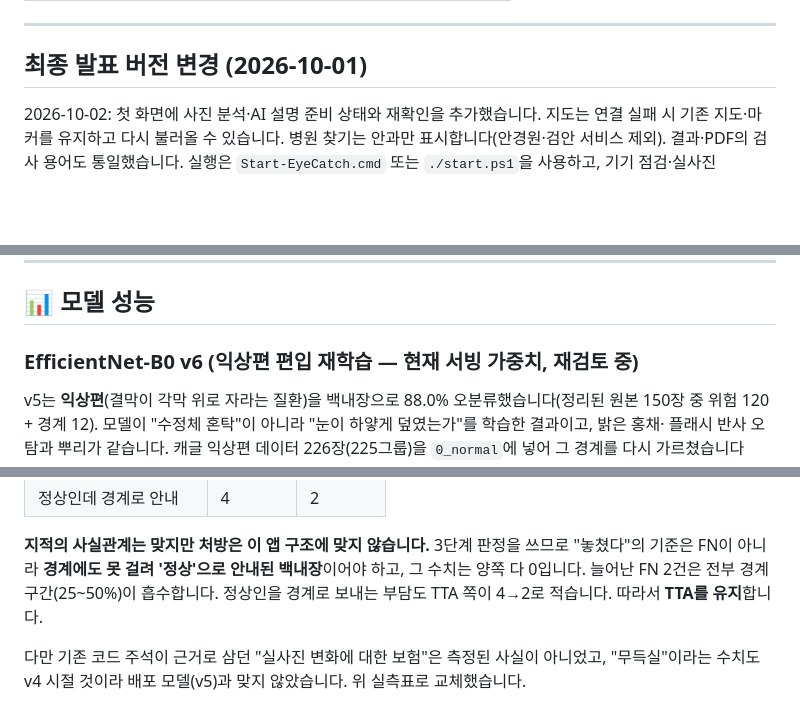
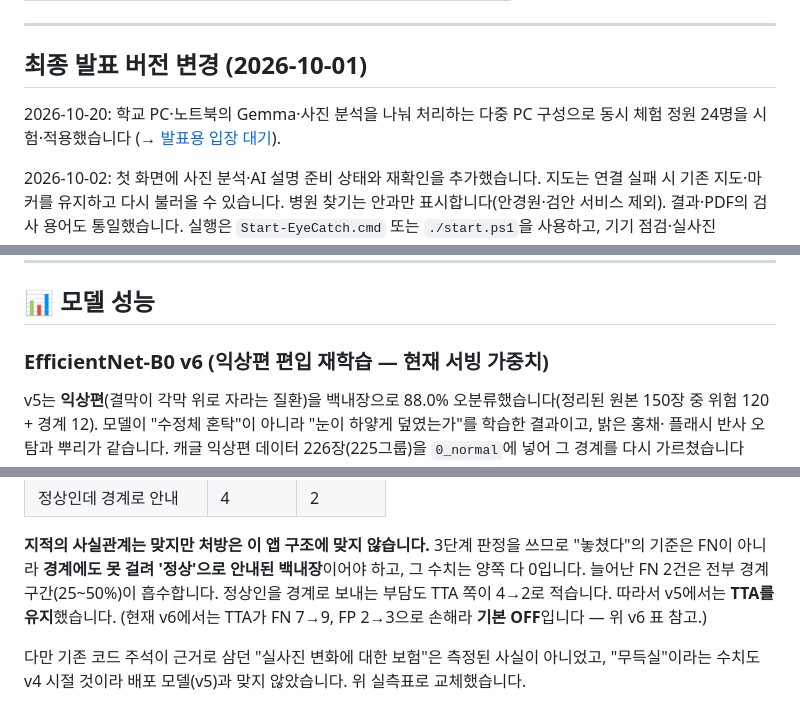
Before and after one commit to KangSky77/Eye-Catch-Project, a Markdown page: README.md, 3 parts joined by grey strips. GitHub-like rendering; blank space fills up the shorter version.

```diff
--- a/README.md
+++ b/README.md
@@ -37,6 +37,9 @@
 
 ## 최종 발표 버전 변경 (2026-10-01)
 
+2026-10-20: 학교 PC·노트북의 Gemma·사진 분석을 나눠 처리하는 다중 PC 구성으로 동시 체험 정원 24명을 시험·적용했습니다
+(→ [발표용 입장 대기](#발표용-입장-대기)).
+
 2026-10-02: 첫 화면에 사진 분석·AI 설명 준비 상태와 재확인을 추가했습니다.
 지도는 연결 실패 시 기존 지도·마커를 유지하고 다시 불러올 수 있습니다.
 병원 찾기는 안과만 표시합니다(안경원·검안 서비스 제외). 결과·PDF의 검사 용어도 통일했습니다.
@@ -387,7 +394,7 @@ tailscale funnel 8000
 
 ## 📊 모델 성능
 
-### EfficientNet-B0 v6 (익상편 편입 재학습 — 현재 서빙 가중치, 재검토 중)
+### EfficientNet-B0 v6 (익상편 편입 재학습 — 현재 서빙 가중치)
 
 v5는 **익상편**(결막이 각막 위로 자라는 질환)을 백내장으로 88.0% 오분류했습니다(정리된 원본 150장 중
 위험 120 + 경계 12). 모델이 "수정체 혼탁"이 아니라 "눈이 하얗게 덮였는가"를 학습한 결과이고, 밝은 홍채·
@@ -466,7 +473,8 @@ dedup 전수 비교 결과 201장 중 **196장이 기존 데이터와 겹치지
 **지적의 사실관계는 맞지만 처방은 이 앱 구조에 맞지 않습니다.** 3단계 판정을 쓰므로
 "놓쳤다"의 기준은 FN이 아니라 **경계에도 못 걸려 '정상'으로 안내된 백내장**이어야 하고,
 그 수치는 양쪽 다 0입니다. 늘어난 FN 2건은 전부 경계 구간(25~50%)이 흡수합니다.
-정상인을 경계로 보내는 부담도 TTA 쪽이 4→2로 적습니다. 따라서 **TTA를 유지**합니다.
+정상인을 경계로 보내는 부담도 TTA 쪽이 4→2로 적습니다. 따라서 v5에서는 **TTA를 유지**했습니다.
+(현재 v6에서는 TTA가 FN 7→9, FP 2→3으로 손해라 **기본 OFF**입니다 — 위 v6 표 참고.)
 
 다만 기존 코드 주석이 근거로 삼던 "실사진 변화에 대한 보험"은 측정된 사실이 아니었고,
 "무득실"이라는 수치도 v4 시절 것이라 배포 모델(v5)과 맞지 않았습니다. 위 실측표로 교체했습니다.
```
Also changed, not shown: other parts of README.md (+38 -26 lines).
